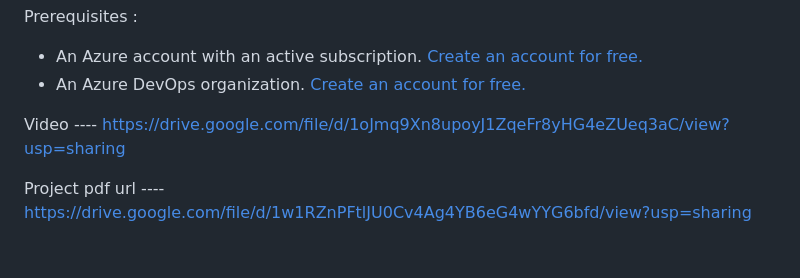
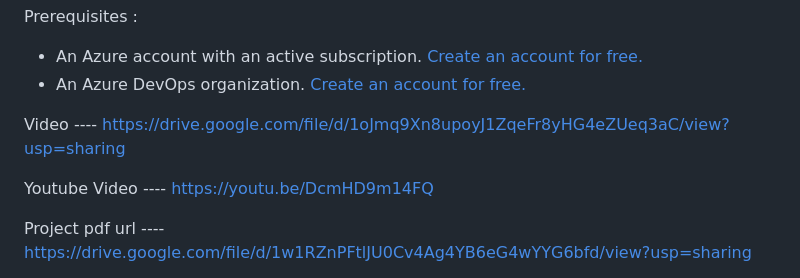
Before and after one commit to ParthDalvi2001/GameAppTetris, a Markdown page: README.md, the part around the change. Rendered like a GitHub page; blank space fills up the shorter version.

```diff
--- a/README.md
+++ b/README.md
@@ -5,6 +5,8 @@ Prerequisites :
 - An Azure DevOps organization. <a href="https://learn.microsoft.com/en-us/azure/devops/pipelines/get-started/pipelines-sign-up?view=azure-devops" target="_blank">Create an account for free.</a>
 
 Video ---- https://drive.google.com/file/d/1oJmq9Xn8upoyJ1ZqeFr8yHG4eZUeq3aC/view?usp=sharing
+
+Youtube Video ---- https://youtu.be/DcmHD9m14FQ
 
 Project pdf url ---- https://drive.google.com/file/d/1w1RZnPFtlJU0Cv4Ag4YB6eG4wYYG6bfd/view?usp=sharing
 
```
